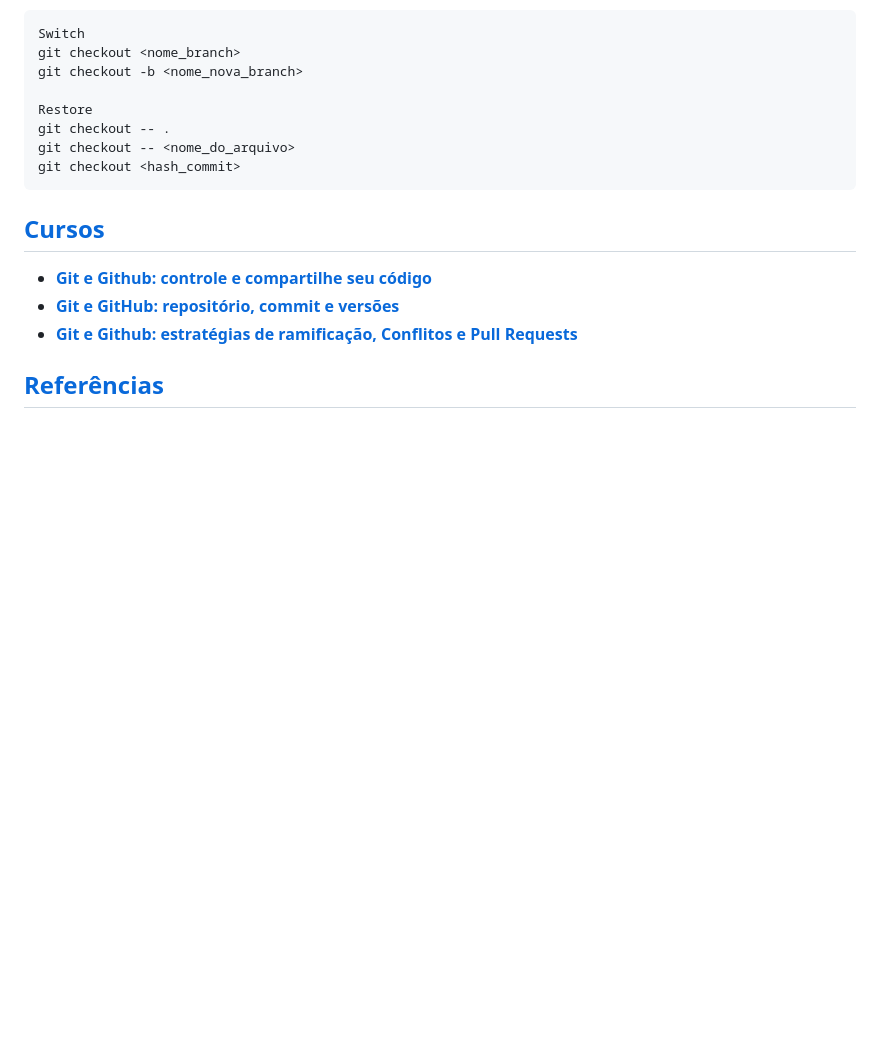
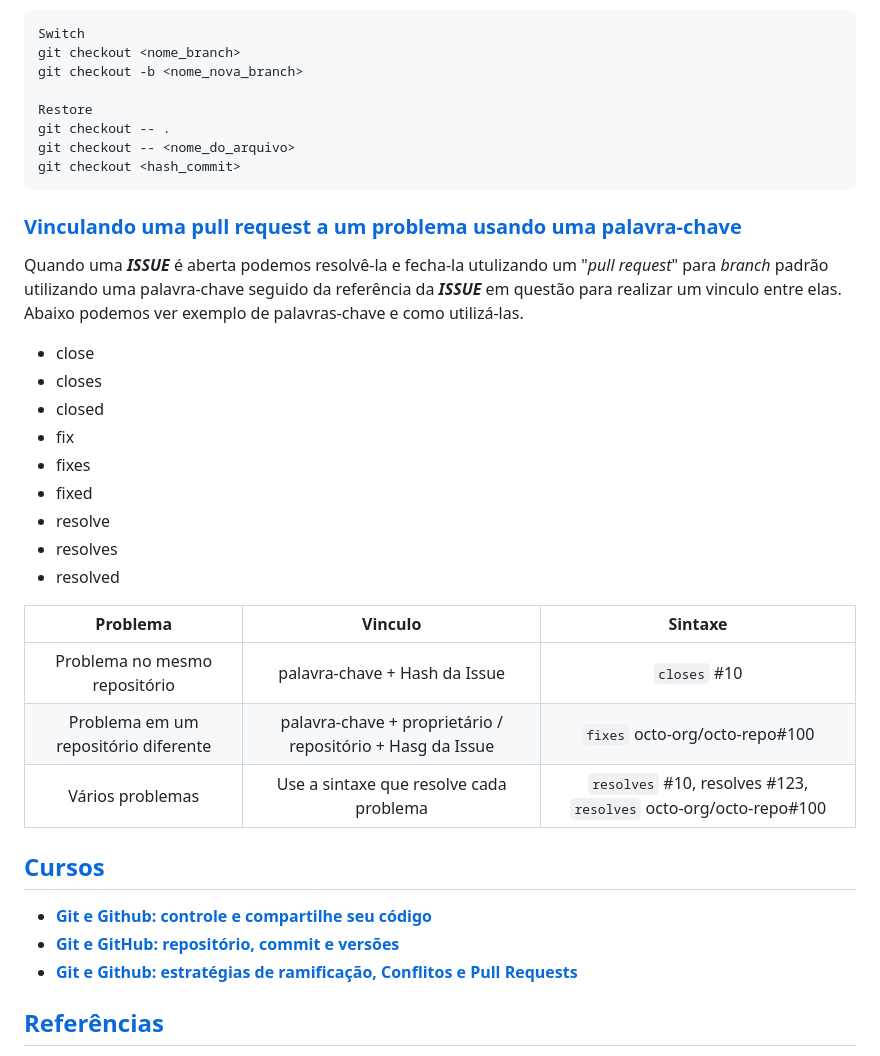
Before and after one commit to guifdsk/curso-alura-git-github, a Markdown page: README.md, the part around the change. Drawn GitHub-style; blank space fills up the shorter version.

Commit message:
doc: adicionando informações de issues e resolucoes

````diff
--- a/README.md
+++ b/README.md
@@ -263,6 +263,26 @@ git checkout -- <nome_do_arquivo>
 git checkout <hash_commit>
 ```
 
+### [Vinculando uma pull request a um problema usando uma palavra-chave](#0)<a id='2.4'></a>
+
+Quando uma **_ISSUE_** é aberta podemos resolvê-la e fecha-la utulizando um "_pull request_" para _branch_ padrão utilizando uma palavra-chave seguido da referência da **_ISSUE_** em questão para realizar um vinculo entre elas. Abaixo podemos ver exemplo de palavras-chave e como utilizá-las.
+
+- close
+- closes
+- closed
+- fix
+- fixes
+- fixed
+- resolve
+- resolves
+- resolved
+
+ Problema                                 | Vinculo                                                     |Sintaxe
+:---------------------------------------: | :---------------------------------------------------------: | :--------------------------------------------------------------:
+Problema no mesmo repositório             | palavra-chave + Hash da Issue                               | `closes` #10
+Problema em um repositório diferente      | palavra-chave + proprietário / repositório + Hasg da Issue  | `fixes` octo-org/octo-repo#100
+Vários problemas                          | Use a sintaxe que resolve cada problema                     | `resolves` #10, resolves #123, `resolves` octo-org/octo-repo#100
+
 ## [Cursos](#0) <a id='3'></a>
 * [__Git e Github: controle e compartilhe seu código__](https://cursos.alura.com.br/course/git-github-controle-de-versao)
 * [__Git e GitHub: repositório, commit e versões__](https://cursos.alura.com.br/course/git-github-repositorio-commit-versoes)
````
